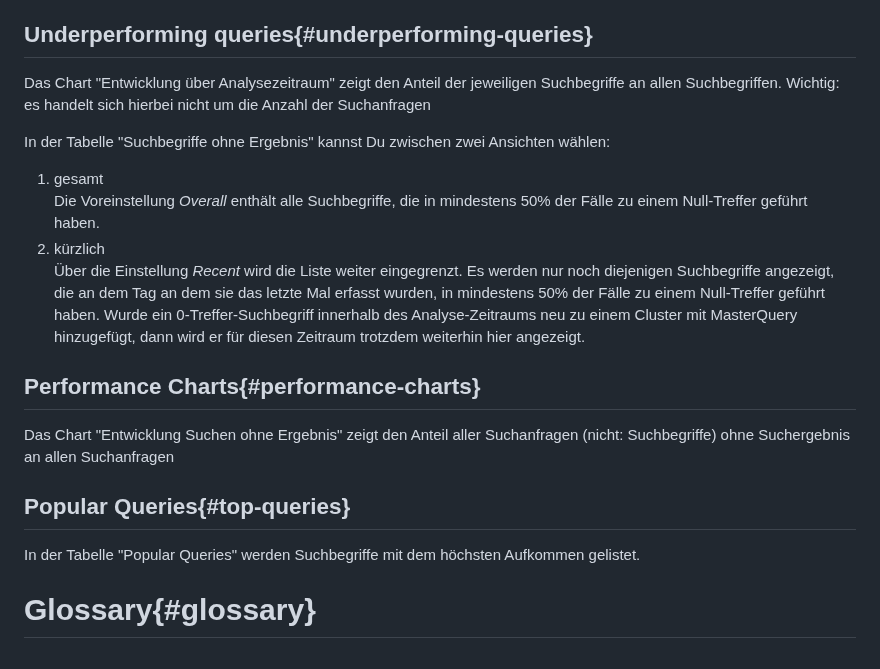
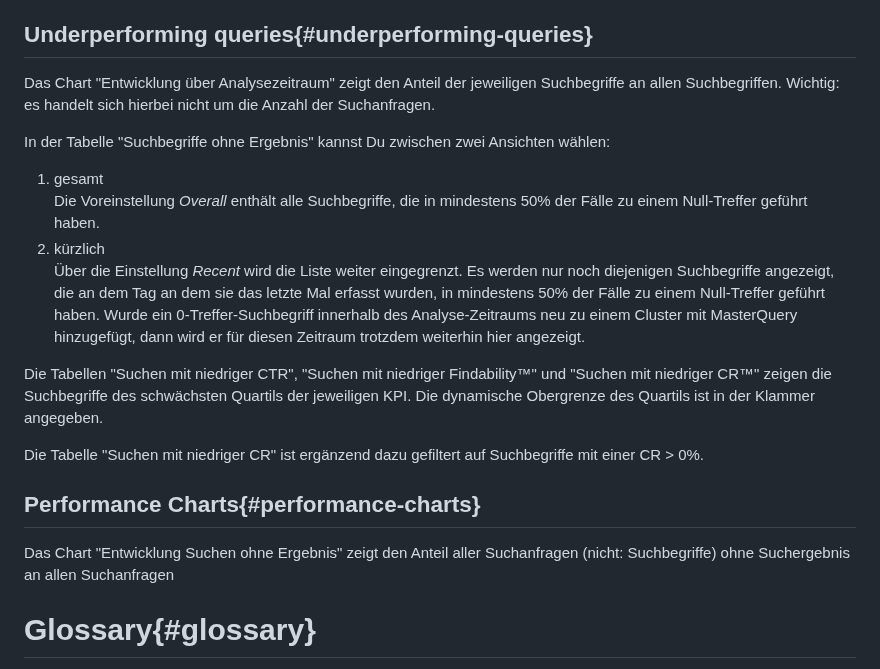
Before and after one commit to searchhub/searchhub.github.io, a Markdown page: ui/readme.de.md, the part around the change. Rendered like a GitHub page.

Commit message:
SH-1335: add DE explanation for 0-result tables and charts

```diff
--- a/ui/readme.de.md
+++ b/ui/readme.de.md
@@ -147,7 +147,7 @@ Dieses Icon markiert Such-Anfragen deren Ergebnis keinerlei Kunden-Interaktion a
 
 ## Underperforming queries{#underperforming-queries}
 
-Das Chart "Entwicklung über Analysezeitraum" zeigt den Anteil der jeweiligen Suchbegriffe an allen Suchbegriffen. Wichtig: es handelt sich hierbei nicht um die Anzahl der Suchanfragen
+Das Chart "Entwicklung über Analysezeitraum" zeigt den Anteil der jeweiligen Suchbegriffe an allen Suchbegriffen. Wichtig: es handelt sich hierbei nicht um die Anzahl der Suchanfragen.
 
 In der Tabelle "Suchbegriffe ohne Ergebnis" kannst Du zwischen zwei Ansichten wählen:
 
@@ -156,14 +156,13 @@ In der Tabelle "Suchbegriffe ohne Ergebnis" kannst Du zwischen zwei Ansichten w
 2. kürzlich
    Über die Einstellung _Recent_ wird die Liste weiter eingegrenzt. Es werden nur noch diejenigen Suchbegriffe angezeigt, die an dem Tag an dem sie das letzte Mal erfasst wurden, in mindestens 50% der Fälle zu einem Null-Treffer geführt haben. Wurde ein 0-Treffer-Suchbegriff innerhalb des Analyse-Zeitraums neu zu einem Cluster mit MasterQuery hinzugefügt, dann wird er für diesen Zeitraum trotzdem weiterhin hier angezeigt.
 
+Die Tabellen "Suchen mit niedriger CTR", "Suchen mit niedriger Findability™" und "Suchen mit niedriger CR™" zeigen die Suchbegriffe des schwächsten Quartils der jeweiligen KPI. Die dynamische Obergrenze des Quartils ist in der Klammer angegeben.
+
+Die Tabelle "Suchen mit niedriger CR" ist ergänzend dazu gefiltert auf Suchbegriffe mit einer CR > 0%.
+
 ## Performance Charts{#performance-charts}
 
 Das Chart "Entwicklung Suchen ohne Ergebnis" zeigt den Anteil aller Suchanfragen (nicht: Suchbegriffe) ohne Suchergebnis an allen Suchanfragen
-
-## Popular Queries{#top-queries}
-
-In der Tabelle "Popular Queries" werden Suchbegriffe mit dem höchsten Aufkommen gelistet.
-
 
 # Glossary{#glossary}
 
```
